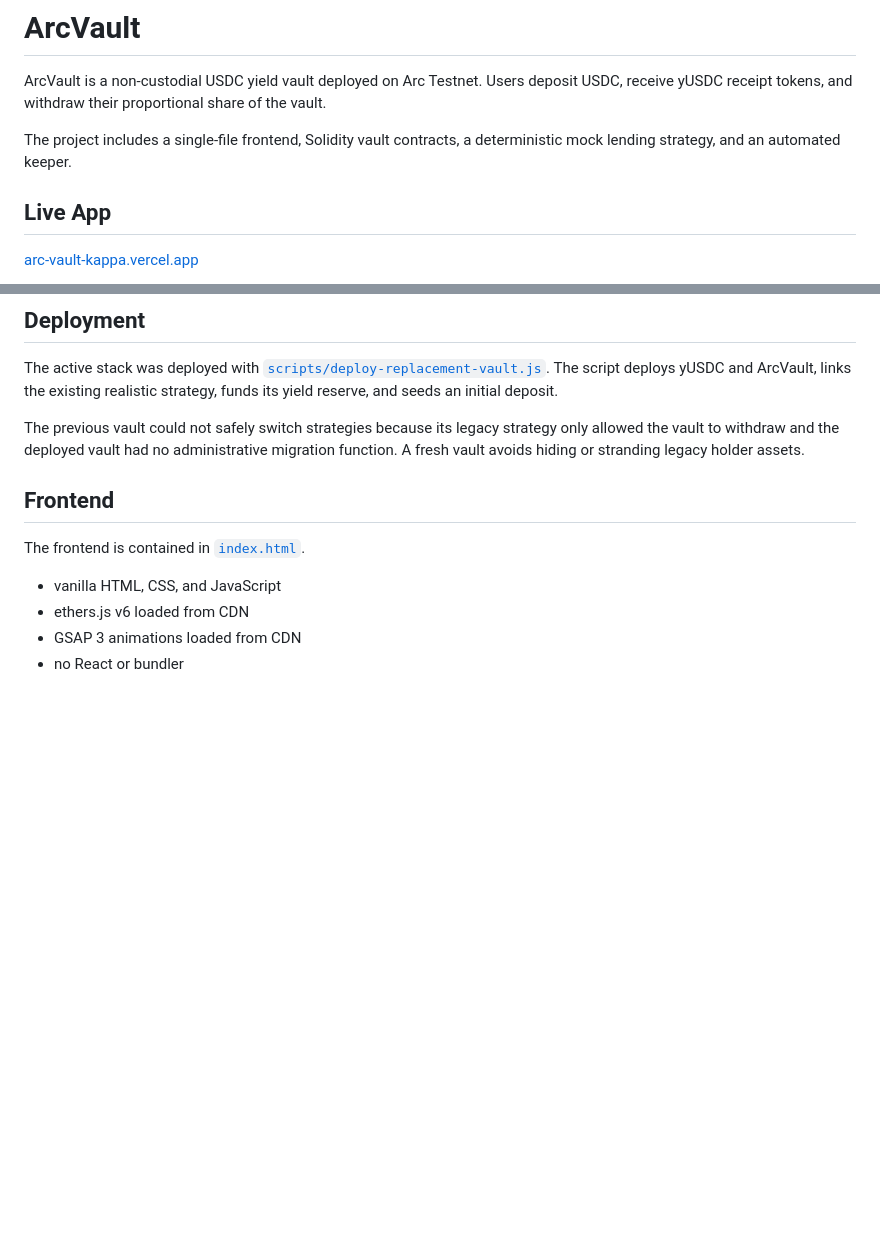
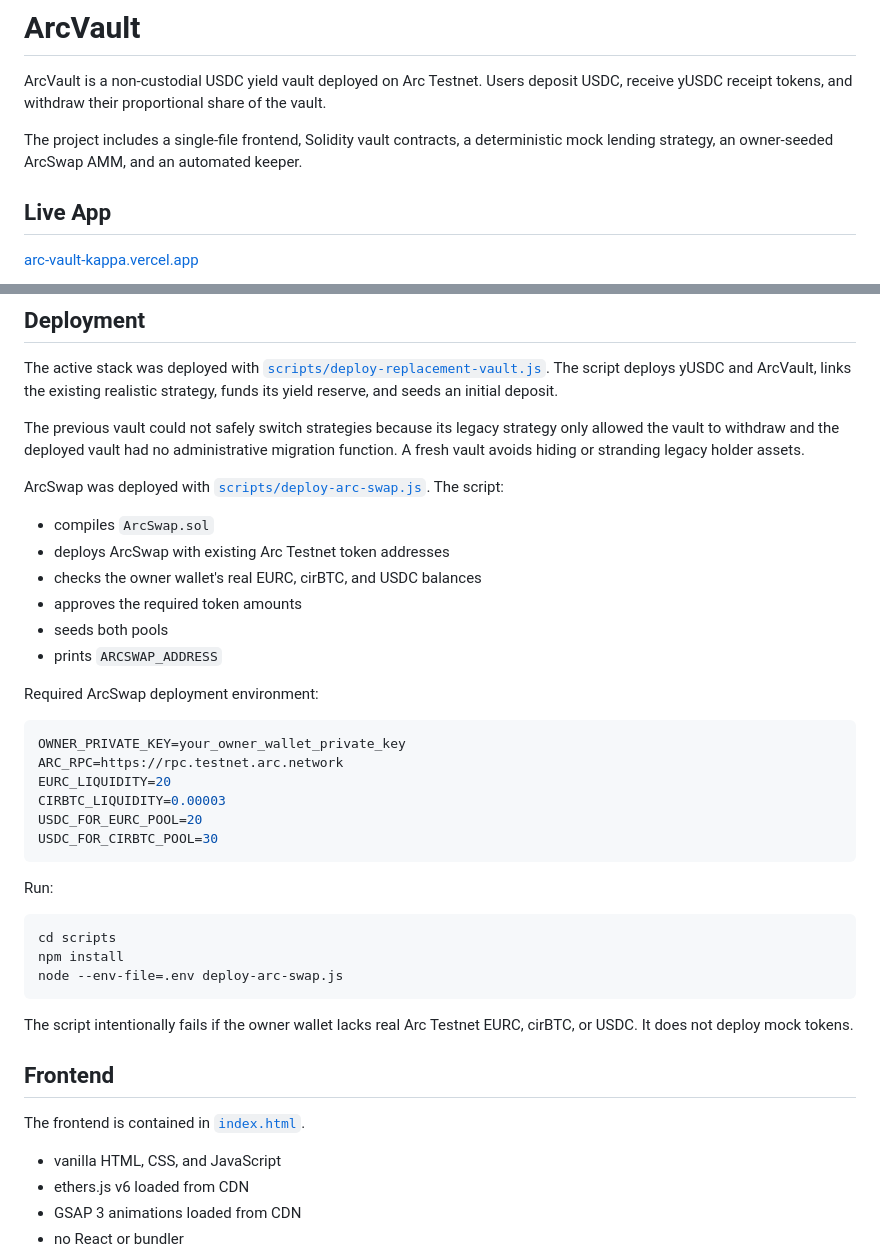
Before and after one commit to NizarAZ/ArcVault, a Markdown page: README.md, 2 parts joined by grey strips. GitHub-like rendering; blank space fills up the shorter version.

````diff
--- a/README.md
+++ b/README.md
@@ -2,7 +2,7 @@
 
 ArcVault is a non-custodial USDC yield vault deployed on Arc Testnet. Users deposit USDC, receive yUSDC receipt tokens, and withdraw their proportional share of the vault.
 
-The project includes a single-file frontend, Solidity vault contracts, a deterministic mock lending strategy, and an automated keeper.
+The project includes a single-file frontend, Solidity vault contracts, a deterministic mock lending strategy, an owner-seeded ArcSwap AMM, and an automated keeper.
 
 ## Live App
 
@@ -78,6 +110,36 @@ The active stack was deployed with [`scripts/deploy-replacement-vault.js`](scrip
 
 The previous vault could not safely switch strategies because its legacy strategy only allowed the vault to withdraw and the deployed vault had no administrative migration function. A fresh vault avoids hiding or stranding legacy holder assets.
 
+ArcSwap was deployed with [`scripts/deploy-arc-swap.js`](scripts/deploy-arc-swap.js). The script:
+
+- compiles `ArcSwap.sol`
+- deploys ArcSwap with existing Arc Testnet token addresses
+- checks the owner wallet's real EURC, cirBTC, and USDC balances
+- approves the required token amounts
+- seeds both pools
+- prints `ARCSWAP_ADDRESS`
+
+Required ArcSwap deployment environment:
+
+```env
+OWNER_PRIVATE_KEY=your_owner_wallet_private_key
+ARC_RPC=https://rpc.testnet.arc.network
+EURC_LIQUIDITY=20
+CIRBTC_LIQUIDITY=0.00003
+USDC_FOR_EURC_POOL=20
+USDC_FOR_CIRBTC_POOL=30
+```
+
+Run:
+
+```powershell
+cd scripts
+npm install
+node --env-file=.env deploy-arc-swap.js
+```
+
+The script intentionally fails if the owner wallet lacks real Arc Testnet EURC, cirBTC, or USDC. It does not deploy mock tokens.
+
 ## Frontend
 
 The frontend is contained in [`index.html`](index.html).
````
Also changed, not shown: other parts of README.md (+62 -3 lines).
